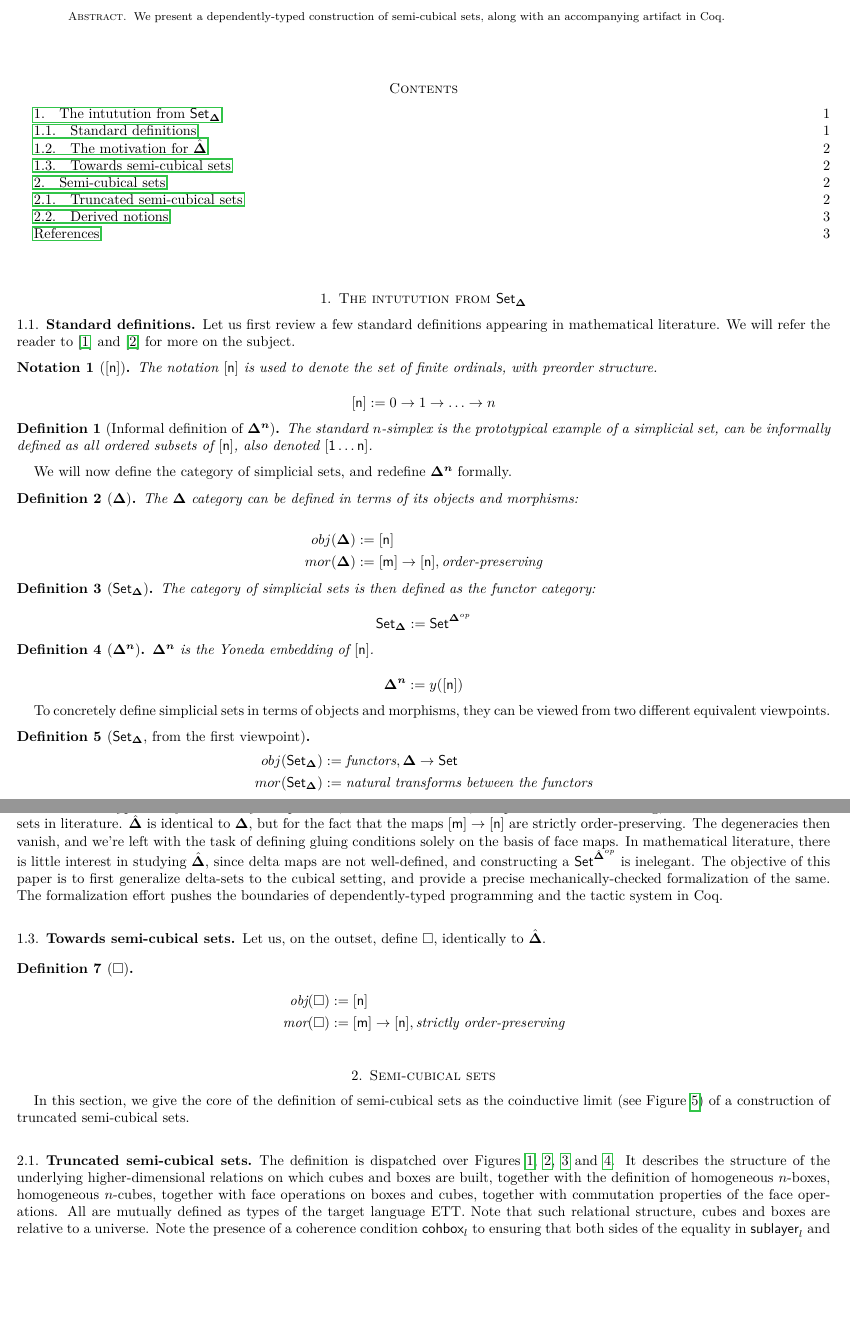
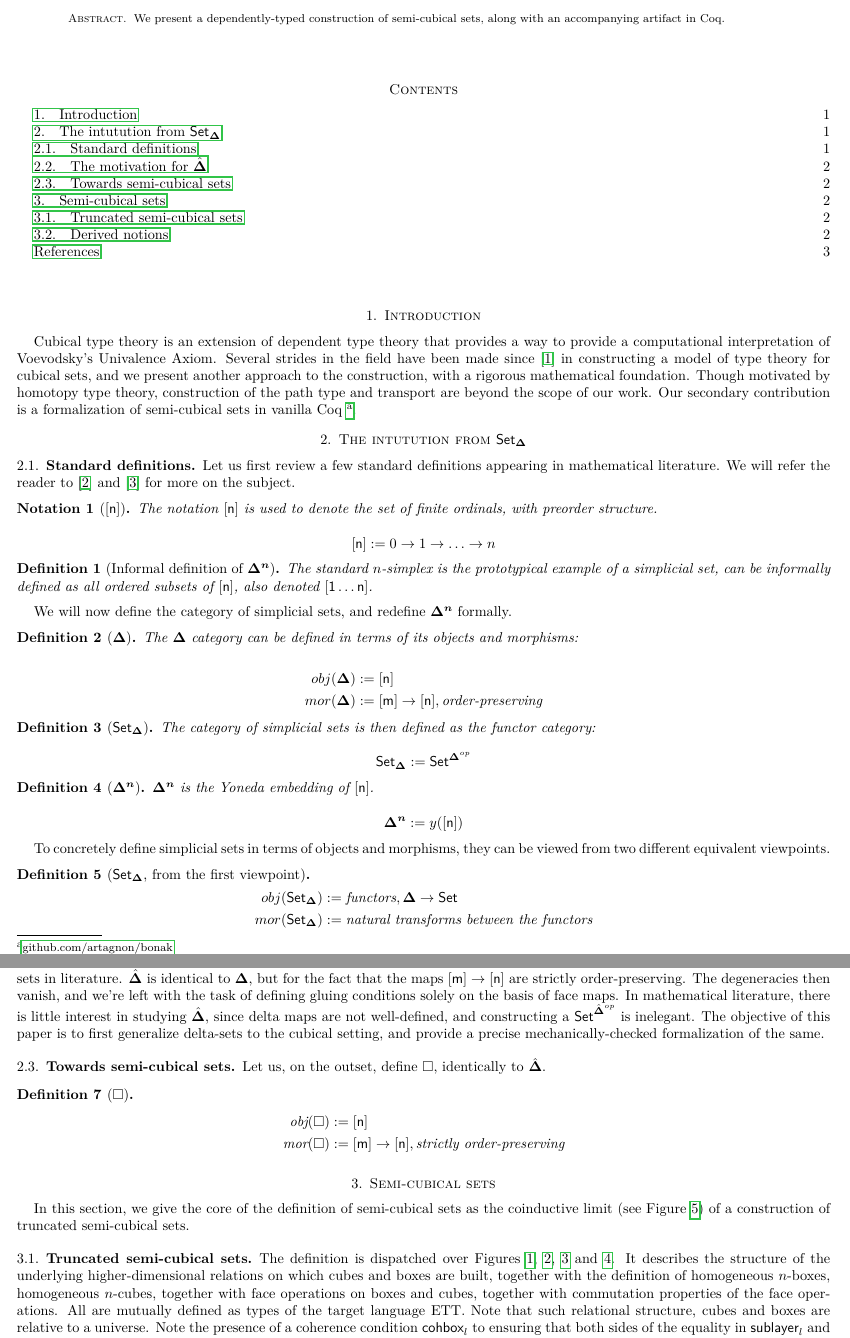
Before and after one commit to artagnon/bonak, a LaTeX paper (paper/paper.tex): two parts of pages 1 and 2 of 5, joined at a grey line, cut so that both start at the same text, the shorter picture padded with empty space. Compiled offline with LuaLaTeX.

Commit message:
[paper] Draft introduction

```diff
--- a/paper/paper.tex
+++ b/paper/paper.tex
@@ -72,6 +72,9 @@
 }
 \floatsetup[table]{capposition=bottom}
 
+% Lettered footnotes
+\renewcommand{\thefootnote}{\alph{footnote}}
+
 % Theorems
 \newtheorem{notation}{Notation}
 \newtheorem{definition}{Definition}
@@ -103,6 +106,10 @@
 \end{abstract}
 \maketitle
 \tableofcontents
+
+\section{Introduction}
+
+Cubical type theory is an extension of dependent type theory that provides a way to provide a computational interpretation of Voevodsky's Univalence Axiom. Several strides in the field have been made since \cite{Bezem14} in constructing a model of type theory for cubical sets, and we present another approach to the construction, with a rigorous mathematical foundation. Though motivated by homotopy type theory, construction of the path type and transport are beyond the scope of our work. Our secondary contribution is a formalization of semi-cubical sets in vanilla Coq~\footnote{\href{https://github.com/artagnon/bonak}{github.com/artagnon/bonak}}.
 
 \section{The intutution from \texorpdfstring{\SSet}{simplicial sets}}
 \subsection{Standard definitions}
@@ -188,7 +195,7 @@ To concretely define simplicial sets in terms of objects and morphisms, they can
 
 \subsection{The motivation for \texorpdfstring{\DeltaHat}{delta sets}}
 
-The issue with mechanisation of \SSet, and the corresponding cubical sets, is the degeneracy maps - there are an infinite number of degenerate simplices in any simplicial set, and these degeneracies are not interesting from the point of view of cubical type theory. To remedy this problem, let us instead use \DeltaHat, and proceed towards building, what is called semi-cubical sets in literature. $\DeltaHat$ is identical to \BDelta, but for the fact that the maps $\sq{m} \rightarrow \sq{n}$ are strictly order-preserving. The degeneracies then vanish, and we're left with the task of defining gluing conditions solely on the basis of face maps. In mathematical literature, there is little interest in studying \DeltaHat, since delta maps are not well-defined, and constructing a $\Set^{\DeltaHat^{op}}$ is inelegant. The objective of this paper is to first generalize delta-sets to the cubical setting, and provide a precise mechanically-checked formalization of the same. The formalization effort pushes the boundaries of dependently-typed programming and the tactic system in Coq.
+The issue with mechanisation of \SSet, and the corresponding cubical sets, is the degeneracy maps - there are an infinite number of degenerate simplices in any simplicial set, and these degeneracies are not interesting from the point of view of cubical type theory. To remedy this problem, let us instead use \DeltaHat, and proceed towards building, what is called semi-cubical sets in literature. $\DeltaHat$ is identical to \BDelta, but for the fact that the maps $\sq{m} \rightarrow \sq{n}$ are strictly order-preserving. The degeneracies then vanish, and we're left with the task of defining gluing conditions solely on the basis of face maps. In mathematical literature, there is little interest in studying \DeltaHat, since delta maps are not well-defined, and constructing a $\Set^{\DeltaHat^{op}}$ is inelegant. The objective of this paper is to first generalize delta-sets to the cubical setting, and provide a precise mechanically-checked formalization of the same.
 
 \subsection{Towards semi-cubical sets}
 
@@ -375,6 +382,9 @@ Figure~\ref{tab:macros} also shows how to compute the faces of a box or of a cub
 \end{eqntable}
 
 \begin{thebibliography}{10}
+  \bibitem{Bezem14}
+  Bezem, M., Coquand, T., \& Huber, S. (2014, July). A model of type theory in cubical sets. \textit{In 19th International Conference on Types for Proofs and Programs (TYPES 2013)} (Vol. 26, pp. 107-128). Wadern, Germany: Schloss Dagstuhl–Leibniz Zentrum fuer Informatik.
+
   \bibitem{Friedman08}
   Friedman, G. (2008). An elementary illustrated introduction to simplicial sets. \textit{arXiv preprint arXiv:0809.4221}.
 
```
